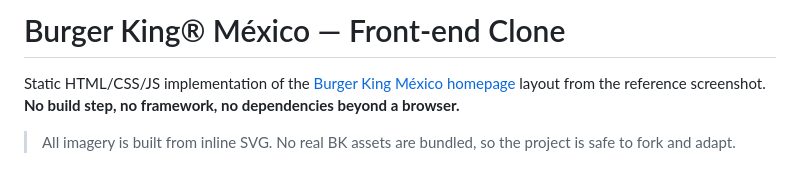
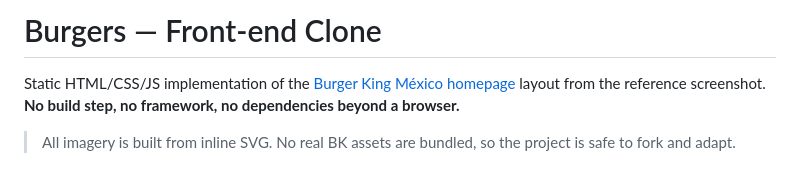
Before and after one commit to someonefrom93/h-mvp-01, a Markdown page: README.md, the part around the change. Rendered like a GitHub page.

Commit message:
renaming

```diff
--- a/README.md
+++ b/README.md
@@ -1,4 +1,4 @@
-# Burger King® México — Front-end Clone
+# Burgers — Front-end Clone
 
 Static HTML/CSS/JS implementation of the [Burger King México homepage](#) layout from the reference screenshot.
 **No build step, no framework, no dependencies beyond a browser.**
```
